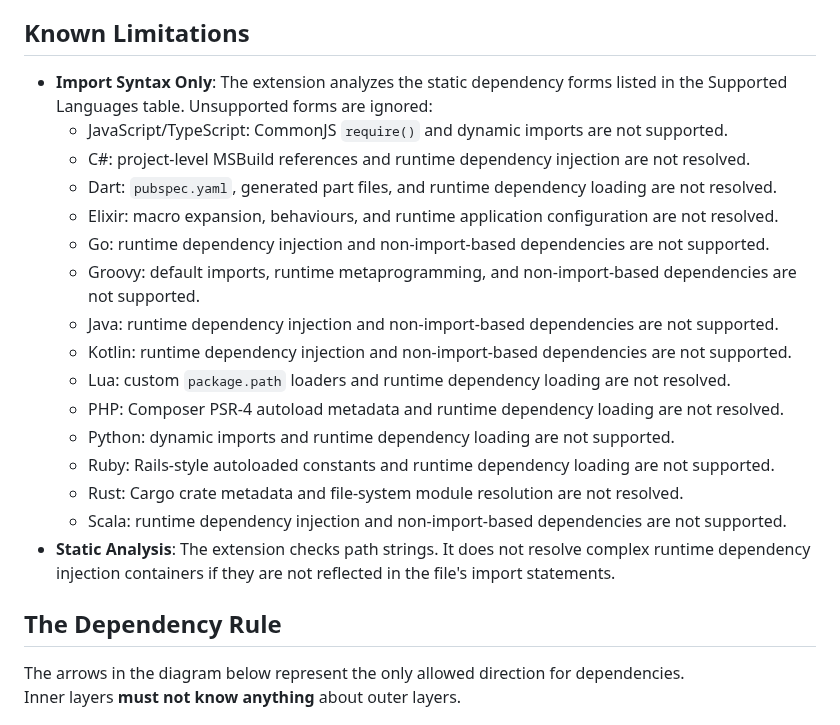
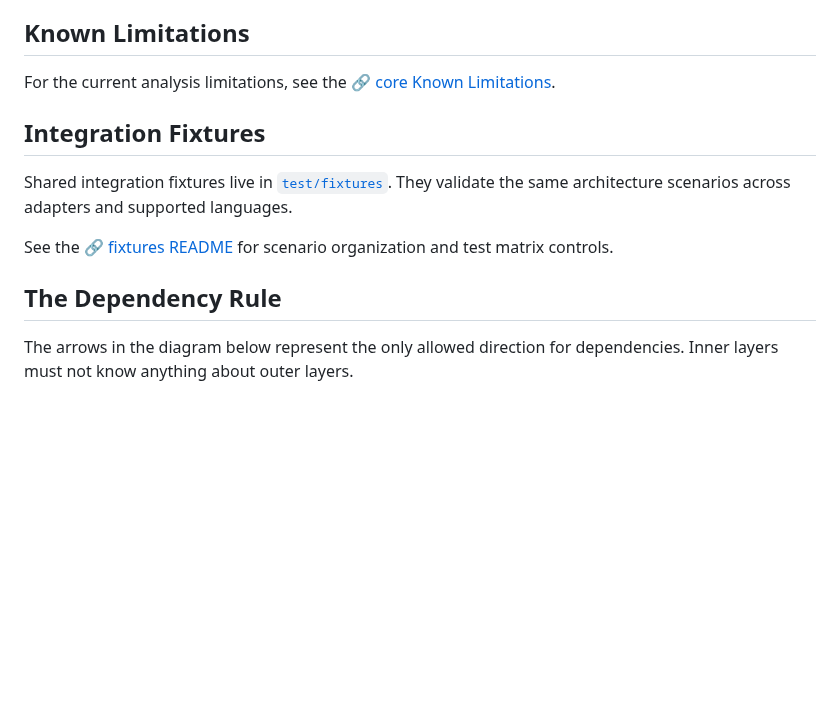
Before and after one commit to jfrz38/clean-architecture-highlighter, a Markdown page: README.md, the part around one of its changes. GitHub-like rendering; blank space fills up the shorter version.

```diff
--- a/README.md
+++ b/README.md
@@ -116,26 +128,16 @@ This extension analyzes JavaScript and TypeScript by default. C#, Dart, Elixir,
 
 ## Known Limitations
 
-- **Import Syntax Only**: The extension analyzes the static dependency forms listed in the Supported Languages table. Unsupported forms are ignored:
-  - JavaScript/TypeScript: CommonJS `require()` and dynamic imports are not supported.
-  - C#: project-level MSBuild references and runtime dependency injection are not resolved.
-  - Dart: `pubspec.yaml`, generated part files, and runtime dependency loading are not resolved.
-  - Elixir: macro expansion, behaviours, and runtime application configuration are not resolved.
-  - Go: runtime dependency injection and non-import-based dependencies are not supported.
-  - Groovy: default imports, runtime metaprogramming, and non-import-based dependencies are not supported.
-  - Java: runtime dependency injection and non-import-based dependencies are not supported.
-  - Kotlin: runtime dependency injection and non-import-based dependencies are not supported.
-  - Lua: custom `package.path` loaders and runtime dependency loading are not resolved.
-  - PHP: Composer PSR-4 autoload metadata and runtime dependency loading are not resolved.
-  - Python: dynamic imports and runtime dependency loading are not supported.
-  - Ruby: Rails-style autoloaded constants and runtime dependency loading are not supported.
-  - Rust: Cargo crate metadata and file-system module resolution are not resolved.
-  - Scala: runtime dependency injection and non-import-based dependencies are not supported.
-- **Static Analysis**: The extension checks path strings. It does not resolve complex runtime dependency injection containers if they are not reflected in the file's import statements.
+For the current analysis limitations, see the 🔗 [core Known Limitations](packages/core/README.md#known-limitations).
+
+## Integration Fixtures
+
+Shared integration fixtures live in [`test/fixtures`](test/fixtures). They validate the same architecture scenarios across adapters and supported languages.
+
+See the 🔗 [fixtures README](test/fixtures/README.md) for scenario organization and test matrix controls.
 
 ## The Dependency Rule
 
-The arrows in the diagram below represent the only allowed direction for dependencies.
-Inner layers **must not know anything** about outer layers.
+The arrows in the diagram below represent the only allowed direction for dependencies. Inner layers must not know anything about outer layers.
 
 ![Dependency rule](https://raw.githubusercontent.com/jfrz38/clean-architecture-highlighter/main/images/dependency_rule.png)
```
Also changed, not shown: other parts of README.md (+89 -77 lines), packages/cli/README.md (+6 -2 lines), packages/core/README.md (added, +76 -0 lines), packages/vscode-extension/README.md (+8 -21 lines), images/cli_example.png (added), images/demo_extension.gif (renamed from images/demo.gif).
